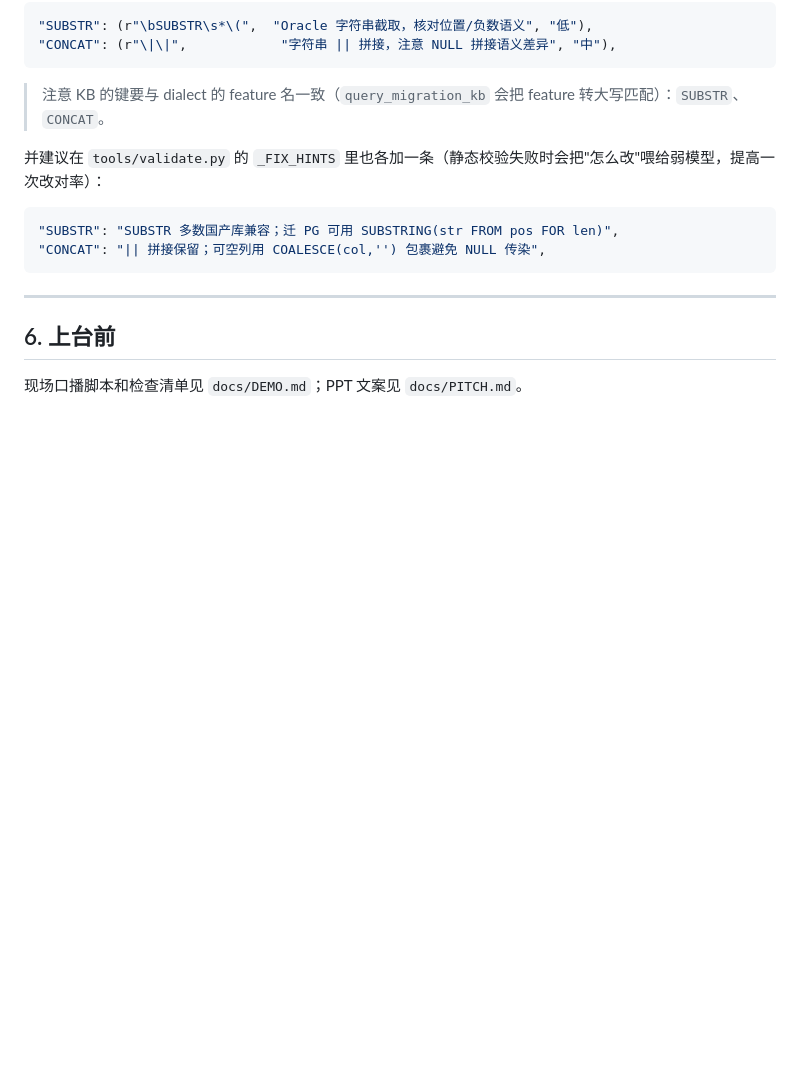
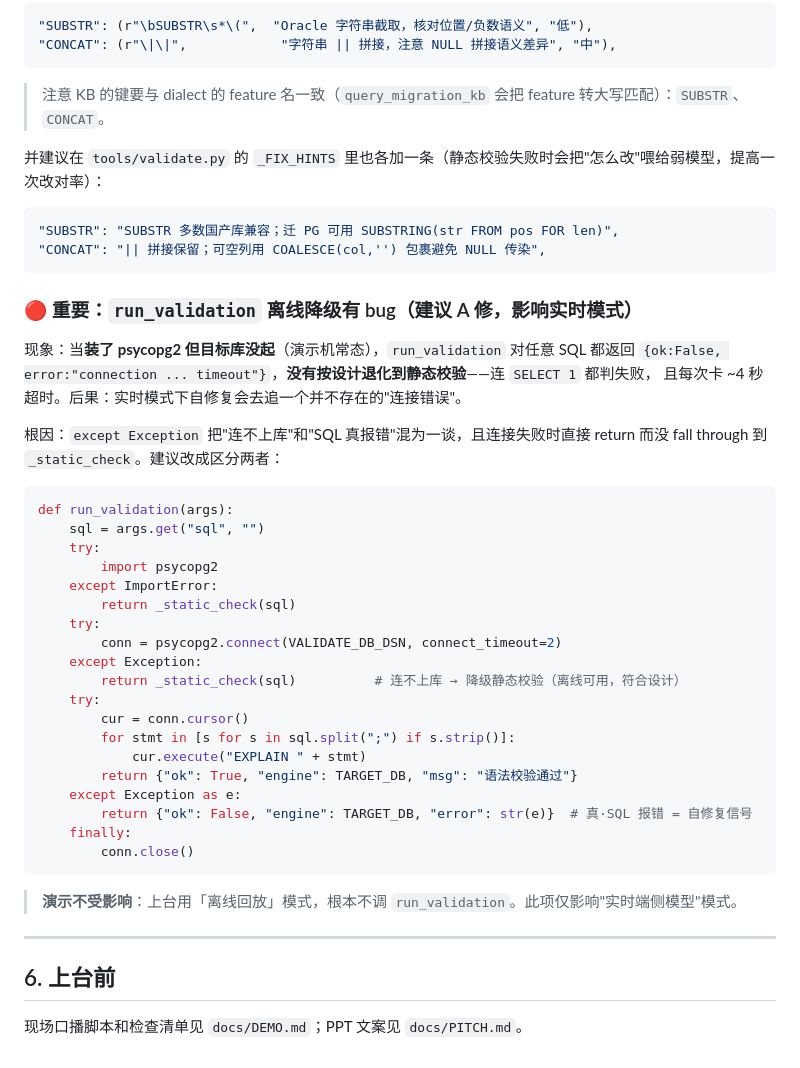
Before and after one commit to jiucai0915-sys/xin-migrate, a Markdown page: web/DEPLOY.md, the part around the change. Rendered like a GitHub page; blank space fills up the shorter version.

Commit message:
docs: DEPLOY备注补 run_validation离线降级bug(连不上库未退化静态校验)及修法给A
Co-Authored-By: Claude Opus 4.8 <noreply@anthropic.com>

````diff
--- a/web/DEPLOY.md
+++ b/web/DEPLOY.md
@@ -92,6 +92,38 @@ KB 新增了 `SUBSTR`、`CONCAT`（`||`拼接）两条规则。要让它们在**
 "CONCAT": "|| 拼接保留；可空列用 COALESCE(col,'') 包裹避免 NULL 传染",
 ```
 
+### 🔴 重要：`run_validation` 离线降级有 bug（建议 A 修，影响实时模式）
+
+现象：当**装了 psycopg2 但目标库没起**（演示机常态），`run_validation` 对任意 SQL 都返回
+`{ok:False, error:"connection ... timeout"}`，**没有按设计退化到静态校验**——连 `SELECT 1` 都判失败，
+且每次卡 ~4 秒超时。后果：实时模式下自修复会去追一个并不存在的"连接错误"。
+
+根因：`except Exception` 把"连不上库"和"SQL 真报错"混为一谈，且连接失败时直接 return 而没 fall through 到 `_static_check`。建议改成区分两者：
+
+```python
+def run_validation(args):
+    sql = args.get("sql", "")
+    try:
+        import psycopg2
+    except ImportError:
+        return _static_check(sql)
+    try:
+        conn = psycopg2.connect(VALIDATE_DB_DSN, connect_timeout=2)
+    except Exception:
+        return _static_check(sql)          # 连不上库 → 降级静态校验（离线可用，符合设计）
+    try:
+        cur = conn.cursor()
+        for stmt in [s for s in sql.split(";") if s.strip()]:
+            cur.execute("EXPLAIN " + stmt)
+        return {"ok": True, "engine": TARGET_DB, "msg": "语法校验通过"}
+    except Exception as e:
+        return {"ok": False, "engine": TARGET_DB, "error": str(e)}  # 真·SQL 报错 = 自修复信号
+    finally:
+        conn.close()
+```
+
+> **演示不受影响**：上台用「离线回放」模式，根本不调 `run_validation`。此项仅影响"实时端侧模型"模式。
+
 ---
 
 ## 6. 上台前
````
